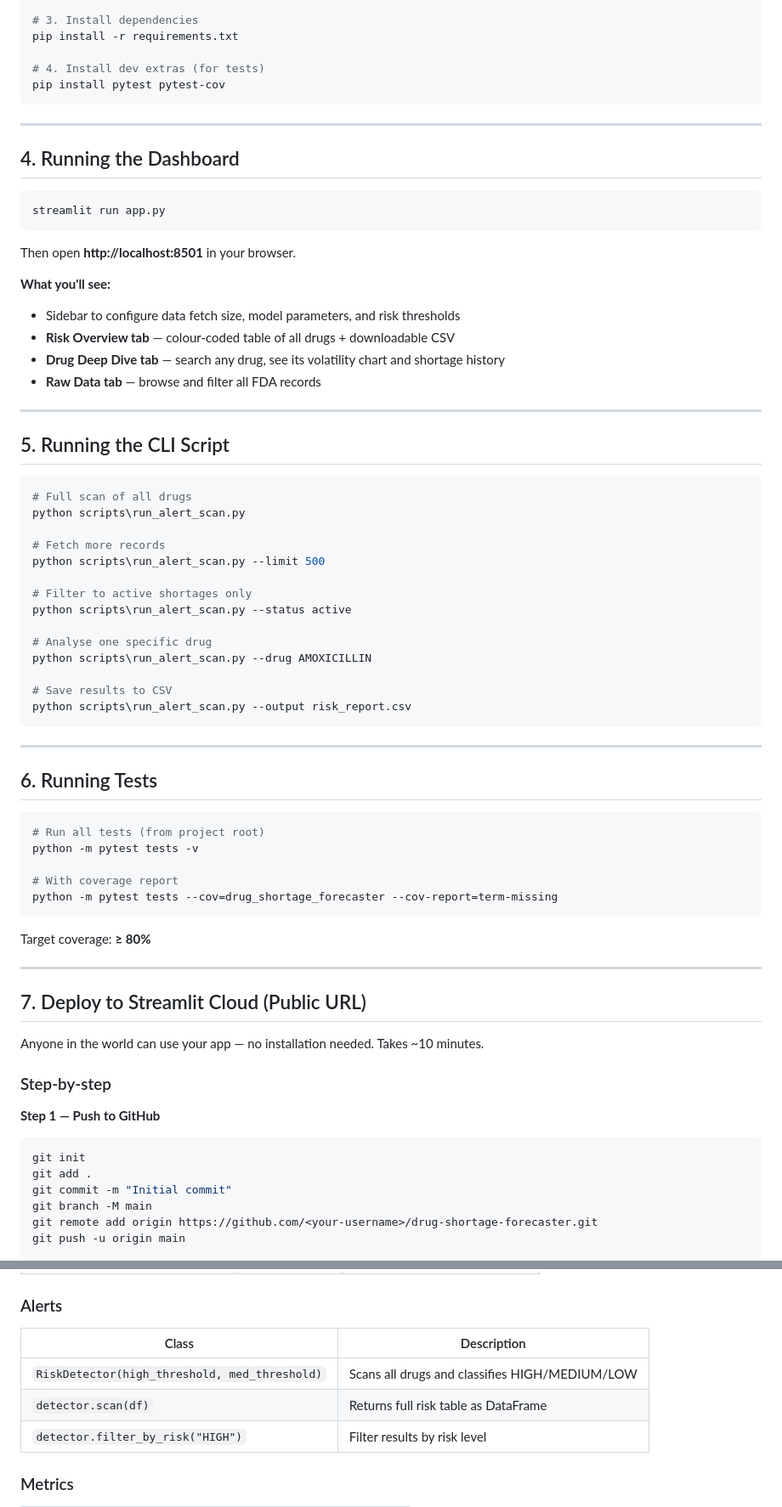
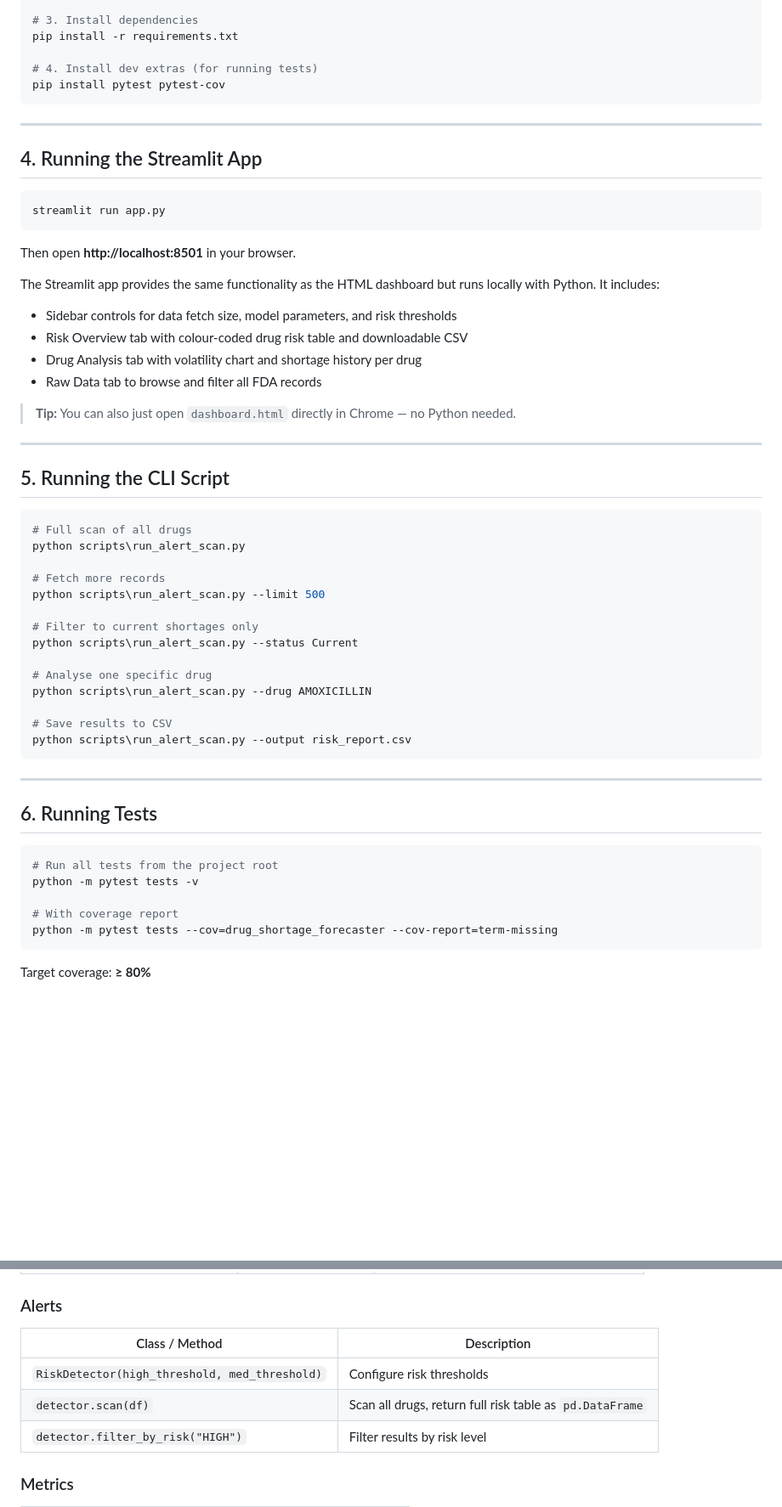
Before and after one commit to harshsonar1998/Drug_Shortage_Forecaster, a Markdown page: README.md, 2 parts joined by grey strips. Shown at 85% size. Rendered like a GitHub page; blank space fills up the shorter version.

````diff
--- a/README.md
+++ b/README.md
@@ -77,13 +81,13 @@ source .venv/bin/activate
 # 3. Install dependencies
 pip install -r requirements.txt
 
-# 4. Install dev extras (for tests)
+# 4. Install dev extras (for running tests)
 pip install pytest pytest-cov
 ```
 
 ---
 
-## 4. Running the Dashboard
+## 4. Running the Streamlit App
 
 ```bash
 streamlit run app.py
@@ -91,11 +95,13 @@ streamlit run app.py
 
 Then open **http://localhost:8501** in your browser.
 
-**What you'll see:**
-- Sidebar to configure data fetch size, model parameters, and risk thresholds
-- **Risk Overview tab** — colour-coded table of all drugs + downloadable CSV
-- **Drug Deep Dive tab** — search any drug, see its volatility chart and shortage history
-- **Raw Data tab** — browse and filter all FDA records
+The Streamlit app provides the same functionality as the HTML dashboard but runs locally with Python. It includes:
+- Sidebar controls for data fetch size, model parameters, and risk thresholds
+- Risk Overview tab with colour-coded drug risk table and downloadable CSV
+- Drug Analysis tab with volatility chart and shortage history per drug
+- Raw Data tab to browse and filter all FDA records
+
+> **Tip:** You can also just open `dashboard.html` directly in Chrome — no Python needed.
 
 ---
 
@@ -108,8 +114,8 @@ python scripts\run_alert_scan.py
 # Fetch more records
 python scripts\run_alert_scan.py --limit 500
 
-# Filter to active shortages only
-python scripts\run_alert_scan.py --status active
+# Filter to current shortages only
+python scripts\run_alert_scan.py --status Current
 
 # Analyse one specific drug
 python scripts\run_alert_scan.py --drug AMOXICILLIN
@@ -123,7 +129,7 @@ python scripts\run_alert_scan.py --output risk_report.csv
 ## 6. Running Tests
 
 ```bash
-# Run all tests (from project root)
+# Run all tests from the project root
 python -m pytest tests -v
 
 # With coverage report
@@ -132,21 +138,3 @@ python -m pytest tests --cov=drug_shortage_forecaster --cov-report=term-missing
 
 Target coverage: **≥ 80%**
 
----
-
-## 7. Deploy to Streamlit Cloud (Public URL)
-
-Anyone in the world can use your app — no installation needed. Takes ~10 minutes.
-
-### Step-by-step
-
-**Step 1 — Push to GitHub**
-```bash
-git init
-git add .
-git commit -m "Initial commit"
-git branch -M main
-git remote add origin https://github.com/<your-username>/drug-shortage-forecaster.git
-git push -u origin main
-```
-
@@ -228,10 +207,10 @@ drug-shortage-forecaster/
 
 ### Alerts
 
-| Class | Description |
-|-------|-------------|
-| `RiskDetector(high_threshold, med_threshold)` | Scans all drugs and classifies HIGH/MEDIUM/LOW |
-| `detector.scan(df)` | Returns full risk table as DataFrame |
+| Class / Method | Description |
+|----------------|-------------|
+| `RiskDetector(high_threshold, med_threshold)` | Configure risk thresholds |
+| `detector.scan(df)` | Scan all drugs, return full risk table as `pd.DataFrame` |
 | `detector.filter_by_risk("HIGH")` | Filter results by risk level |
 
 ### Metrics
````
Also changed, not shown: other parts of README.md (+44 -49 lines).
